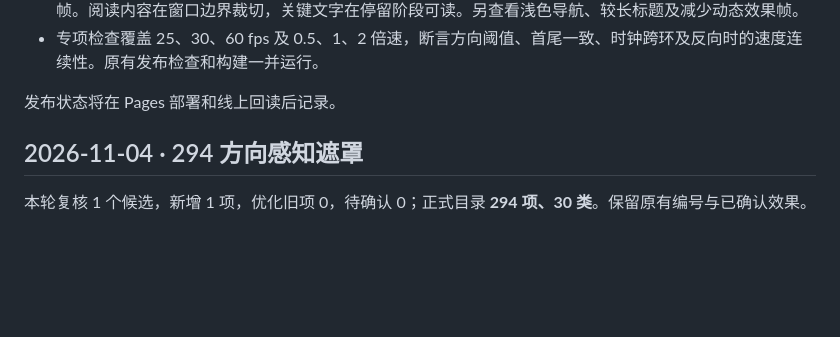
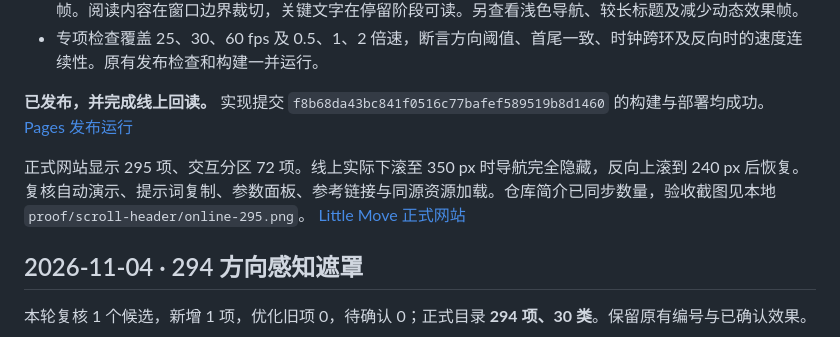
Before and after one commit to belalee-ai/little-move, a Markdown page: docs/intake/UPDATES.md, the part around the change. Rendered like a GitHub page; blank space fills up the shorter version.

Commit message:
Record demo 295 deployment and live verification

```diff
--- a/docs/intake/UPDATES.md
+++ b/docs/intake/UPDATES.md
@@ -16,7 +16,9 @@
 - Remotion 最终视频为 800×500、60 fps、480 帧。实际播放完整 8 秒并检查首帧、隐藏、反向滑回和尾帧。阅读内容在窗口边界裁切，关键文字在停留阶段可读。另查看浅色导航、较长标题及减少动态效果帧。
 - 专项检查覆盖 25、30、60 fps 及 0.5、1、2 倍速，断言方向阈值、首尾一致、时钟跨环及反向时的速度连续性。原有发布检查和构建一并运行。
 
-发布状态将在 Pages 部署和线上回读后记录。
+**已发布，并完成线上回读。** 实现提交 `f8b68da43bc841f0516c77bafef589519b8d1460` 的构建与部署均成功。 [Pages 发布运行](https://github.com/belalee-ai/little-move/actions/runs/42598770765)
+
+正式网站显示 295 项、交互分区 72 项。线上实际下滚至 350 px 时导航完全隐藏，反向上滚到 240 px 后恢复。复核自动演示、提示词复制、参数面板、参考链接与同源资源加载。仓库简介已同步数量，验收截图见本地 `proof/scroll-header/online-295.png`。 [Little Move 正式网站](https://belalee-ai.github.io/little-move/)
 
 ## 2026-11-04 · 294 方向感知遮罩
 
```
